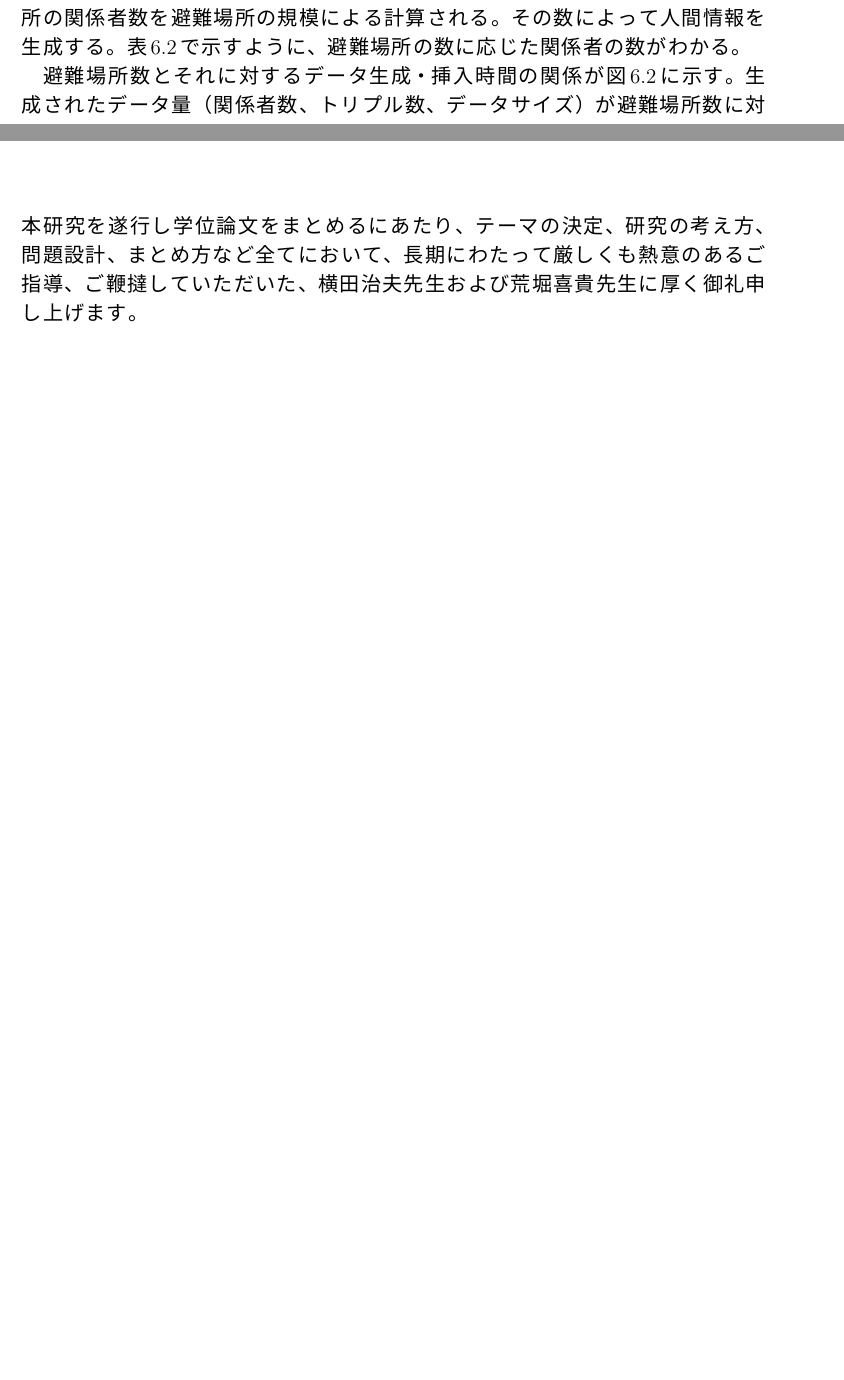
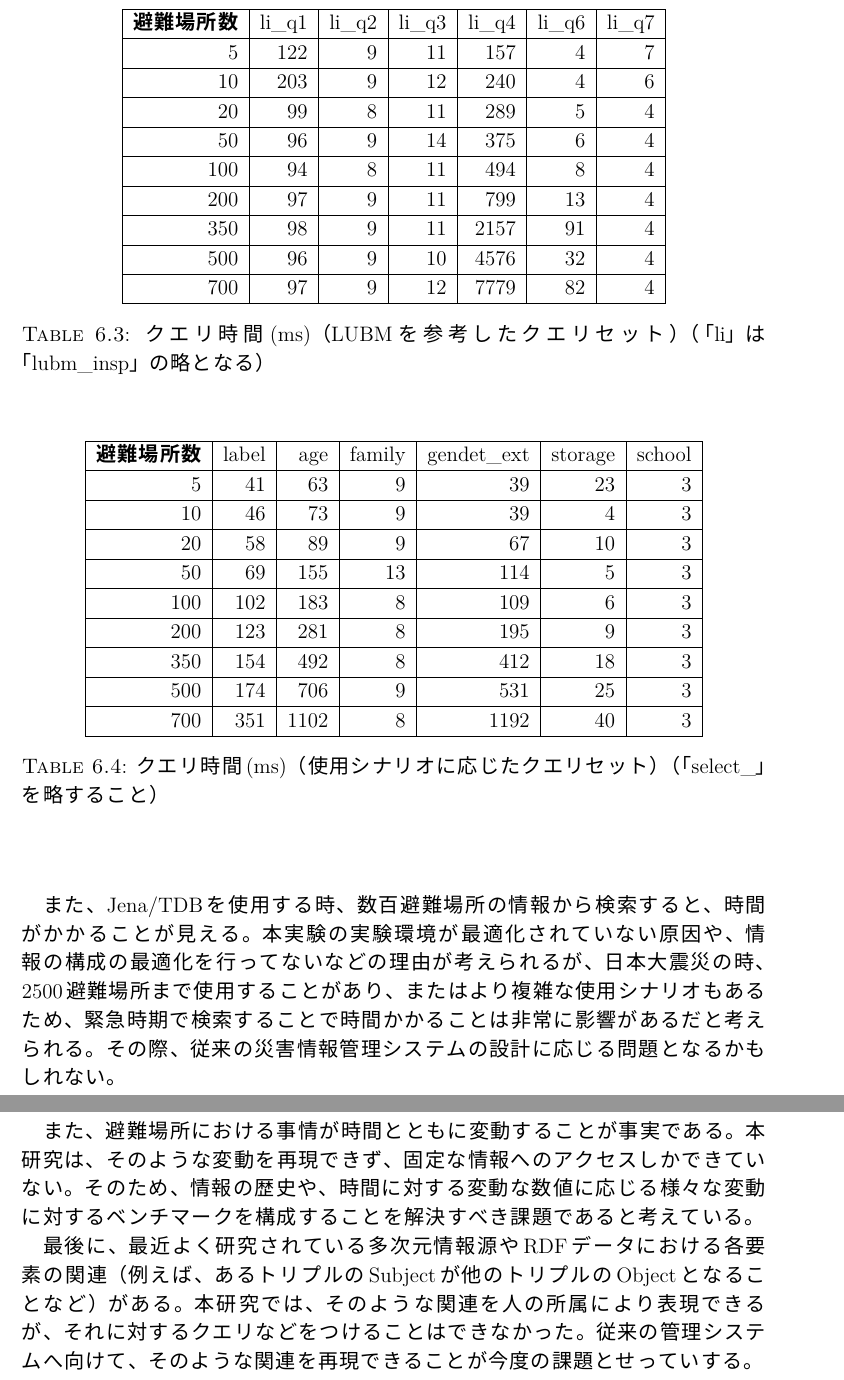
Before and after one commit to eneim/Thesis_2014, a LaTeX thesis (src/main.tex, which reads src/acknowledgment.tex, src/body-e.tex, src/conclusion.tex): two parts of pages 22 and 25 of 32 before the commit and two parts of pages 22 and 24 of 32 after it, joined at a grey line, cut at the place of the change, the shorter picture padded with empty space. The pictures show the PDF file out/thesis.pdf that the author committed with the source.

Commit message:
add add add

```diff
--- a/src/acknowledgment.tex
+++ b/src/acknowledgment.tex
@@ -3,5 +3,5 @@
 \chapter*{謝辞}
 \addchapter{謝辞}
 
-本研究を遂行し学位論文をまとめるにあたり、テーマの決定、研究の考え方、問題設計、まとめ方など全てにおいて、
-長期にわたって厳しくも熱意のあるご指導、ご鞭撻していただいた、横田治夫先生および荒堀喜貴先生に厚く御礼申し上げます。
+%本研究を遂行し学位論文をまとめるにあたり、テーマの決定、研究の考え方、問題設計、まとめ方など全てにおいて、
+%長期にわたって厳しくも熱意のあるご指導、ご鞭撻していただいた、横田治夫先生および荒堀喜貴先生に厚く御礼申し上げます。
--- a/src/body-e.tex
+++ b/src/body-e.tex
@@ -78,7 +80,74 @@ SIBMを用いて生成したデータが図\ref{fig:sibm_sample}のような形
 
 次に、生成したデータに対するクエリを行い、応答時間につい考察する。
 なお、使用したクエリが\ref{appendix1}に説明する。また、Jena/TDBをデータストレージとして使用した。
-実行時間をグラフ化した物は以下の図\ref{fig:sibm_query_time}のようになる。
+実行時間とそれをグラフ化した物は以下の表\ref{table:sibm_query_time_1}、表\ref{table:sibm_query_time_2}
+及び図\ref{fig:sibm_query_time}のようになる。
+
+\begin{table}[h!]
+	\begin{center}
+	\begin{tabular}{| r | r | r | r | r | r | r |}
+		\hline
+		\rowstyle{\bfseries}
+		避難場所数 & li\_q1 & li\_q2 & li\_q3 & li\_q4 &
+		li\_q6 & li\_q7 \\
+		\hline
+		5 & 122 & 9 & 11 & 157 & 4 & 7 \\
+		\hline
+		10 & 203 & 9 & 12 & 240 & 4 & 6 \\
+		\hline
+		20 & 99 & 8 & 11 & 289 & 5 & 4 \\
+		\hline
+		50 & 96 & 9 & 14 & 375 & 6 & 4 \\
+		\hline
+		100 & 94 & 8 & 11 & 494 & 8 & 4 \\
+		\hline
+		200 & 97 & 9 & 11 & 799 & 13 & 4 \\
+		\hline
+		350 & 98 & 9 & 11 & 2157 & 91 & 4 \\
+		\hline
+		500 & 96 & 9 & 10 & 4576 & 32 & 4 \\
+		\hline
+		700 & 97 & 9 & 12 & 7779 & 82 & 4 \\
+		\hline
+	\end{tabular}
+	\caption{クエリ時間(ms)（LUBMを参考したクエリセット）
+	（「li」は「lubm\_insp」の略となる）}
+	\label{table:sibm_query_time_1}
+	\end{center}
+\end{table}
+
+\begin{table}[h!]
+	\begin{center}
+	\begin{tabular}{| r | r | r | r | r | r | r |}
+		\hline
+		\rowstyle{\bfseries}
+		避難場所数 & label & age & family & gendet\_ext &
+		storage & school \\
+		\hline
+		5 & 41 & 63 & 9 & 39 & 23 & 3 \\
+		\hline
+		10 & 46 & 73 & 9 & 39 & 4 & 3 \\
+		\hline
+		20 & 58 & 89 & 9 & 67 & 10 & 3 \\
+		\hline
+		50 & 69 & 155 & 13 & 114 & 5 & 3 \\
+		\hline
+		100 & 102 & 183 & 8 & 109 & 6 & 3 \\
+		\hline
+		200 & 123 & 281 & 8 & 195 & 9 & 3 \\
+		\hline
+		350 & 154 & 492 & 8 & 412 & 18 & 3 \\
+		\hline
+		500 & 174 & 706 & 9 & 531 & 25 & 3 \\
+		\hline
+		700 & 351 & 1102 & 8 & 1192 & 40 & 3 \\
+		\hline
+	\end{tabular}
+	\caption{クエリ時間(ms)（使用シナリオに応じたクエリセット）
+	（「select\_」を略すること）}
+	\label{table:sibm_query_time_2}
+	\end{center}
+\end{table}
 
 \begin{figure}[t!]
  	\begin{center}
@@ -97,5 +162,3 @@ SIBMバージョン１で対応した入力値は避難場所の数である。S
-避難場所の関係者数を避難場所の規模による計算される。その数によって人間情報を生成する。
-表\ref{table:sibm_time_table}で示すように、避難場所の数に応じた関係者の数がわかる。
+時間変動の多いクエリ（lubm\_insp\_q4、select\_label、select\_age、select\_gender\_ext）では、
+クエリするデータの構造がより複雑であることがあり、または情報の条件に対する検索クエリである。
 
-避難場所数とそれに対するデータ生成・挿入時間の関係が図\ref{fig:sibm_data_time}に示す。
-生成されたデータ量（関係者数、トリプル数、データサイズ）が避難場所数に対して線形関係があることが考えられる。
@@ -105 +167,4 @@ SIBMバージョン１で対応した入力値は避難場所の数である。S
 
+また、Jena/TDBを使用する時、数百避難場所の情報から検索すると、時間がかかることが見える。本実験の実験環境が最適化されていない原因や、
+情報の構成の最適化を行ってないなどの理由が考えられるが、日本大震災の時、2500避難場所まで使用することがあり、またはより複雑な使用シナリオもあるため、
+緊急時期で検索することで時間かかることは非常に影響があるだと考えられる。その際、従来の災害情報管理システムの設計に応じる問題となるかもしれない。
--- a/src/conclusion.tex
+++ b/src/conclusion.tex
@@ -6,0 +26,6 @@
+また、避難場所における事情が時間とともに変動することが事実である。本研究は、そのような変動を再現できず、固定な情報へのアクセスしかできていない。そのため、
+情報の歴史や、時間に対する変動な数値に応じる様々な変動に対するベンチマークを構成することを解決すべき課題であると考えている。
+
+最後に、最近よく研究されている多次元情報源やRDFデータにおける各要素の関連（例えば、あるトリプルのSubjectが他のトリプルのObjectとなることなど）がある。
+本研究では、そのような関連を人の所属により表現できるが、それに対するクエリなどをつけることはできなかった。従来の管理システムへ向けて、そのような関連を再現できること
+が今度の課題とせっていする。
```
Also changed, not shown: src/body-d.tex (+1 -4 lines), src/main.tex (+2 -2 lines), src/reference.tex (+6 -0 lines), out/thesis.pdf, src/body-e.tex (19 more changed lines), src/conclusion.tex (19 more changed lines), 2 other files.
